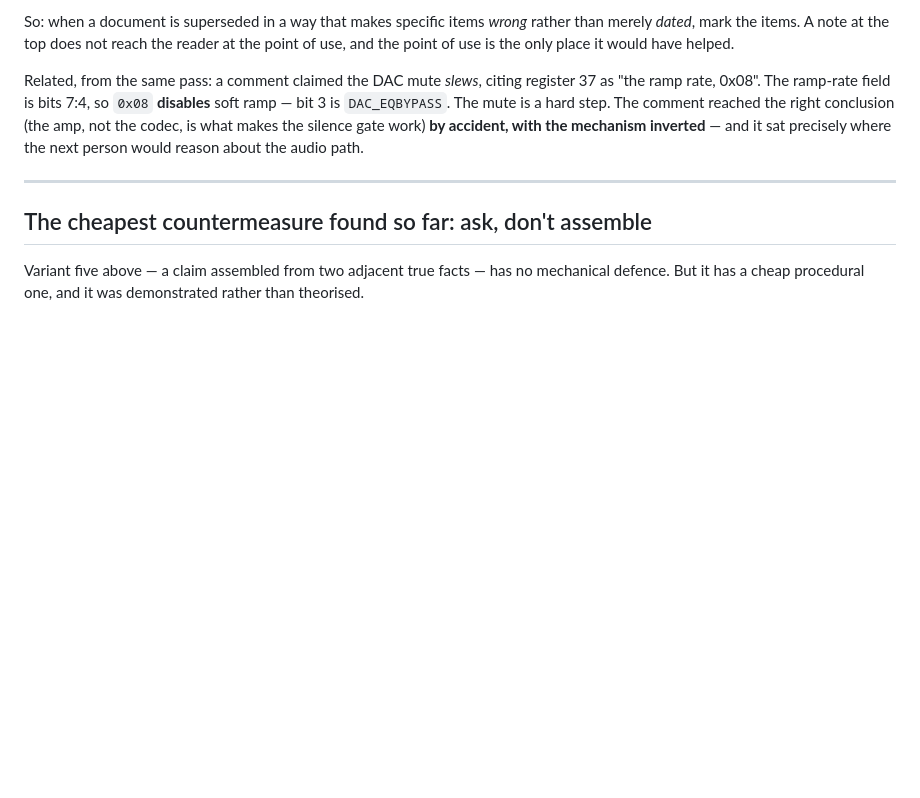
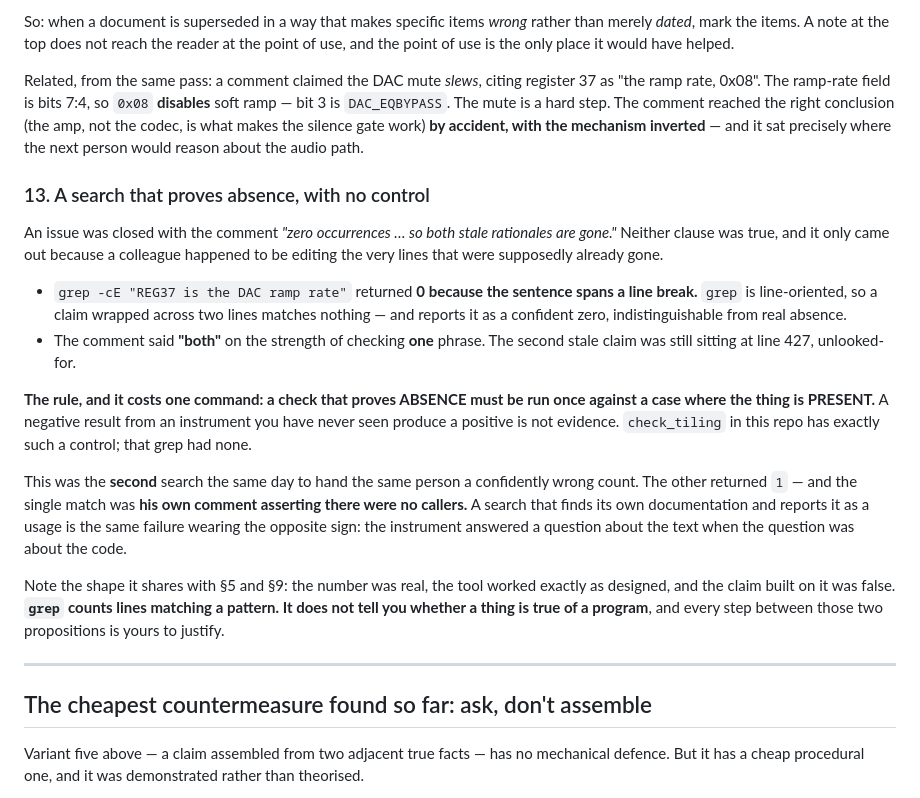
Before and after one commit to jphein/ember.realm.watch, a Markdown page: docs/verification.md, the part around the change. GitHub-like rendering; blank space fills up the shorter version.

Commit message:
docs(verification): a search proving absence needs a positive control
Adds §13. An issue was closed with "zero occurrences ... so both stale
rationales are gone." Neither clause held.

grep -cE returned 0 because the sentence spans a LINE BREAK — grep is
line-oriented, so a claim wrapped across two lines matches nothing and
reports a confident zero, indistinguishable from real absence. And the
comment said "both" having checked one phrase; the second stale claim was
still at line 427, unlooked-for. It surfaced only because a colleague
happened to be editing the lines that were supposedly already gone.

The rule costs one command: a check that proves ABSENCE must be run once
against a case where the thing is PRESENT. A negative result from an
instrument you have never seen produce a positive is not evidence.
check_tiling in this repo has such a control; that grep had none.

Second search the same day to hand the same person a wrong count. The other
returned 1, and the sole match was his own comment asserting there were no
callers — a search finding its own documentation and reporting it as a usage,
the same failure with the opposite sign.

Shares its shape with §5 and §9: the number was real, the tool worked as
designed, and the claim built on it was false. grep counts lines matching a
pattern; it does not tell you whether something is true of a program.

Found and self-reported by morpheus-fw2, who reopened the issue and declined
to re-close it on the grounds that he had already closed it once on bad
evidence.

```diff
--- a/docs/verification.md
+++ b/docs/verification.md
@@ -332,6 +332,34 @@ ramp rate, 0x08". The ramp-rate field is bits 7:4, so `0x08` **disables** soft r
 the codec, is what makes the silence gate work) **by accident, with the mechanism inverted** —
 and it sat precisely where the next person would reason about the audio path.
 
+### 13. A search that proves absence, with no control
+
+An issue was closed with the comment *"zero occurrences … so both stale rationales are gone."*
+Neither clause was true, and it only came out because a colleague happened to be editing the
+very lines that were supposedly already gone.
+
+- `grep -cE "REG37 is the DAC ramp rate"` returned **0 because the sentence spans a line
+  break.** `grep` is line-oriented, so a claim wrapped across two lines matches nothing — and
+  reports it as a confident zero, indistinguishable from real absence.
+- The comment said **"both"** on the strength of checking **one** phrase. The second stale
+  claim was still sitting at line 427, unlooked-for.
+
+**The rule, and it costs one command: a check that proves ABSENCE must be run once against a
+case where the thing is PRESENT.** A negative result from an instrument you have never seen
+produce a positive is not evidence. `check_tiling` in this repo has exactly such a control;
+that grep had none.
+
+This was the **second** search the same day to hand the same person a confidently wrong count.
+The other returned `1` — and the single match was **his own comment asserting there were no
+callers.** A search that finds its own documentation and reports it as a usage is the same
+failure wearing the opposite sign: the instrument answered a question about the text when the
+question was about the code.
+
+Note the shape it shares with §5 and §9: the number was real, the tool worked exactly as
+designed, and the claim built on it was false. **`grep` counts lines matching a pattern. It
+does not tell you whether a thing is true of a program**, and every step between those two
+propositions is yours to justify.
+
 ---
 
 ## The cheapest countermeasure found so far: ask, don't assemble
```
